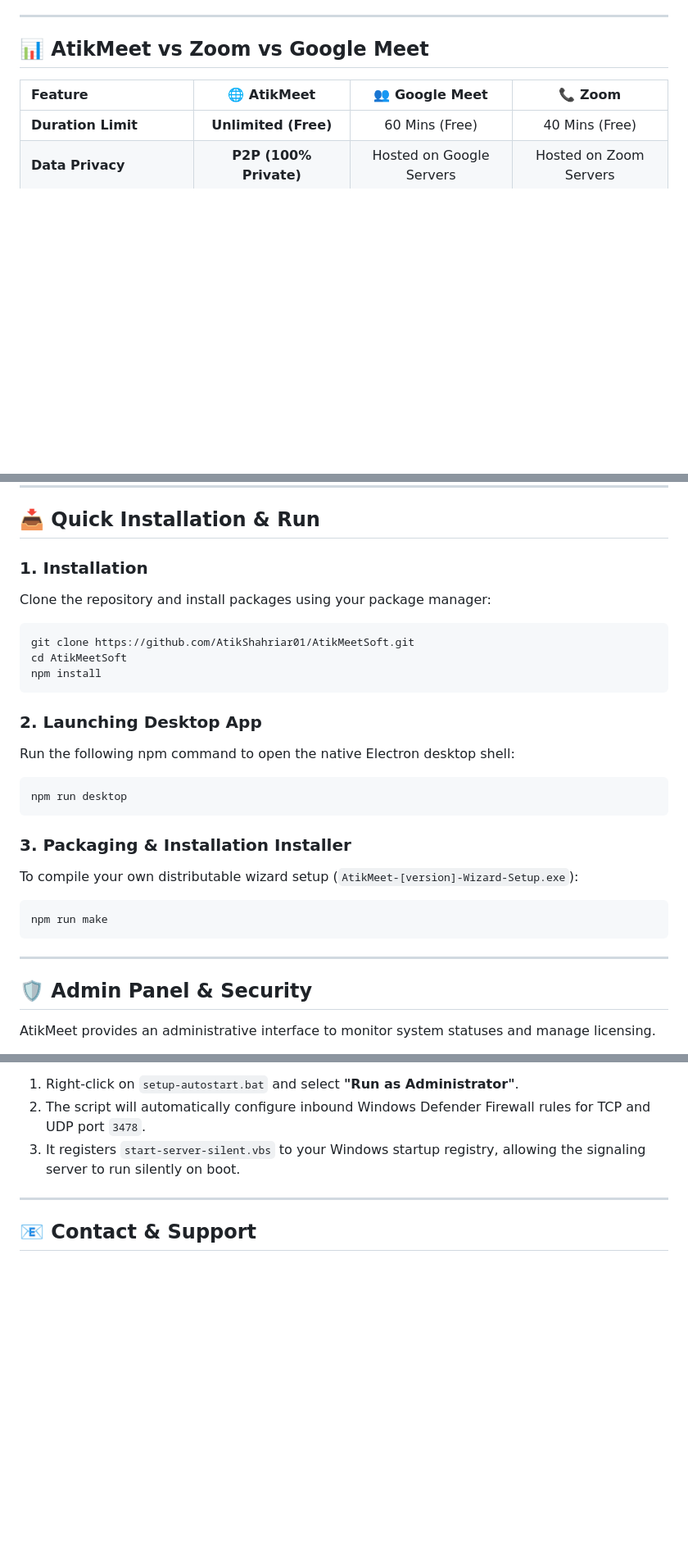
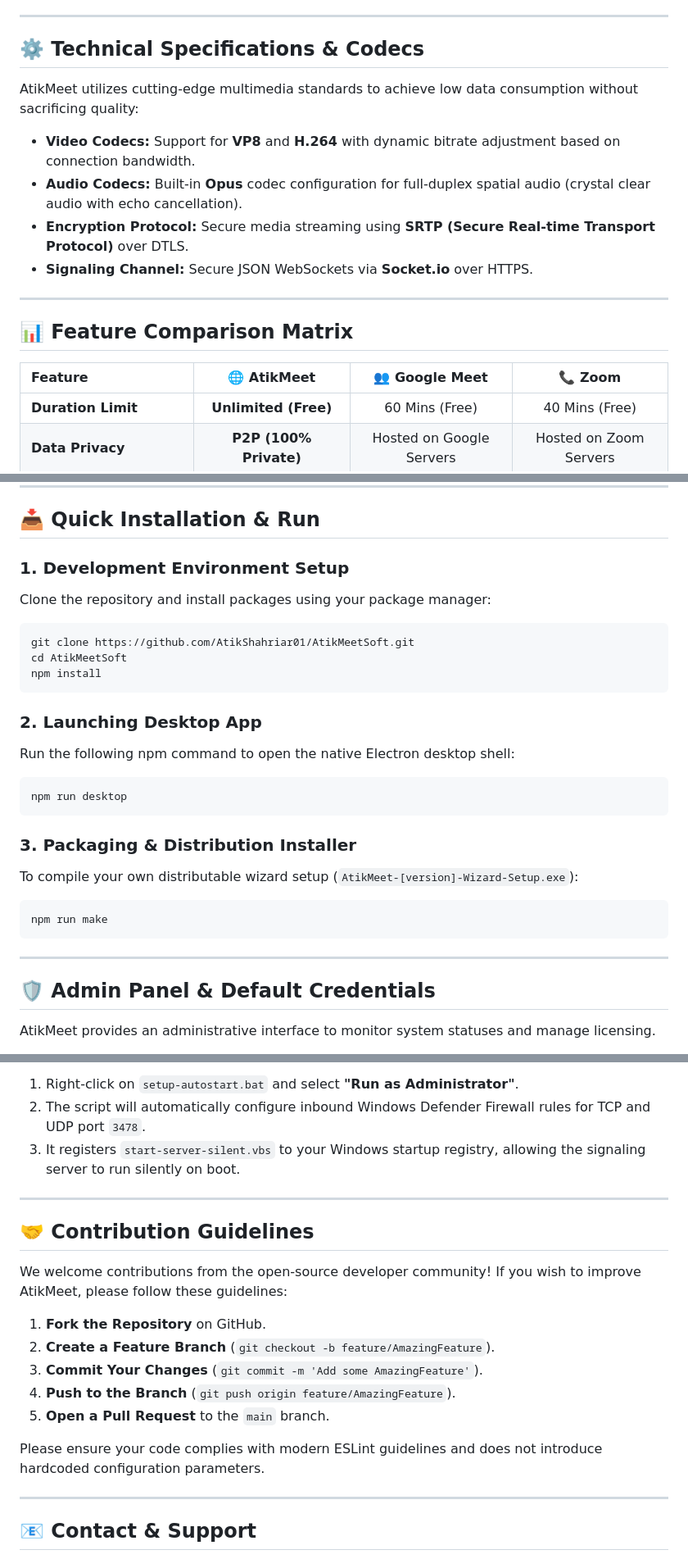
Before and after one commit to AtikShahriar01/AtikMeetSoft, a Markdown page: README.md, 3 parts joined by grey strips. Shown at 82% size. GitHub-like rendering; blank space fills up the shorter version.

````diff
--- a/README.md
+++ b/README.md
@@ -88,7 +127,18 @@ Unlike public calling applications, AtikMeet allows you to host private signalin
 
 ---
 
-## 📊 AtikMeet vs Zoom vs Google Meet
+## ⚙️ Technical Specifications & Codecs
+
+AtikMeet utilizes cutting-edge multimedia standards to achieve low data consumption without sacrificing quality:
+
+*   **Video Codecs:** Support for **VP8** and **H.264** with dynamic bitrate adjustment based on connection bandwidth.
+*   **Audio Codecs:** Built-in **Opus** codec configuration for full-duplex spatial audio (crystal clear audio with echo cancellation).
+*   **Encryption Protocol:** Secure media streaming using **SRTP (Secure Real-time Transport Protocol)** over DTLS.
+*   **Signaling Channel:** Secure JSON WebSockets via **Socket.io** over HTTPS.
+
+---
+
+## 📊 Feature Comparison Matrix
 
 | Feature | 🌐 AtikMeet | 👥 Google Meet | 📞 Zoom |
 | :--- | :---: | :---: | :---: |
@@ -103,7 +153,7 @@ Unlike public calling applications, AtikMeet allows you to host private signalin
 
 ## 📥 Quick Installation & Run
 
-### 1. Installation
+### 1. Development Environment Setup
 Clone the repository and install packages using your package manager:
 ```bash
 git clone https://github.com/AtikShahriar01/AtikMeetSoft.git
@@ -117,7 +167,7 @@ Run the following npm command to open the native Electron desktop shell:
 npm run desktop
 ```
 
-### 3. Packaging & Installation Installer
+### 3. Packaging & Distribution Installer
 To compile your own distributable wizard setup (`AtikMeet-[version]-Wizard-Setup.exe`):
 ```bash
 npm run make
@@ -125,7 +175,7 @@ npm run make
 
 ---
 
-## 🛡️ Admin Panel & Security
+## 🛡️ Admin Panel & Default Credentials
 
 AtikMeet provides an administrative interface to monitor system statuses and manage licensing.
 
@@ -147,6 +197,20 @@ To run a remote signaling node, you can run the background server process silent
 
 ---
 
+## 🤝 Contribution Guidelines
+
+We welcome contributions from the open-source developer community! If you wish to improve AtikMeet, please follow these guidelines:
+
+1. **Fork the Repository** on GitHub.
+2. **Create a Feature Branch** (`git checkout -b feature/AmazingFeature`).
+3. **Commit Your Changes** (`git commit -m 'Add some AmazingFeature'`).
+4. **Push to the Branch** (`git push origin feature/AmazingFeature`).
+5. **Open a Pull Request** to the `main` branch.
+
+Please ensure your code complies with modern ESLint guidelines and does not introduce hardcoded configuration parameters.
+
+---
+
 ## 📧 Contact & Support
 
 If you have questions, feedback, or would like to request custom licensing models, please contact us:
````
Also changed, not shown: other parts of README.md (+43 -4 lines).
